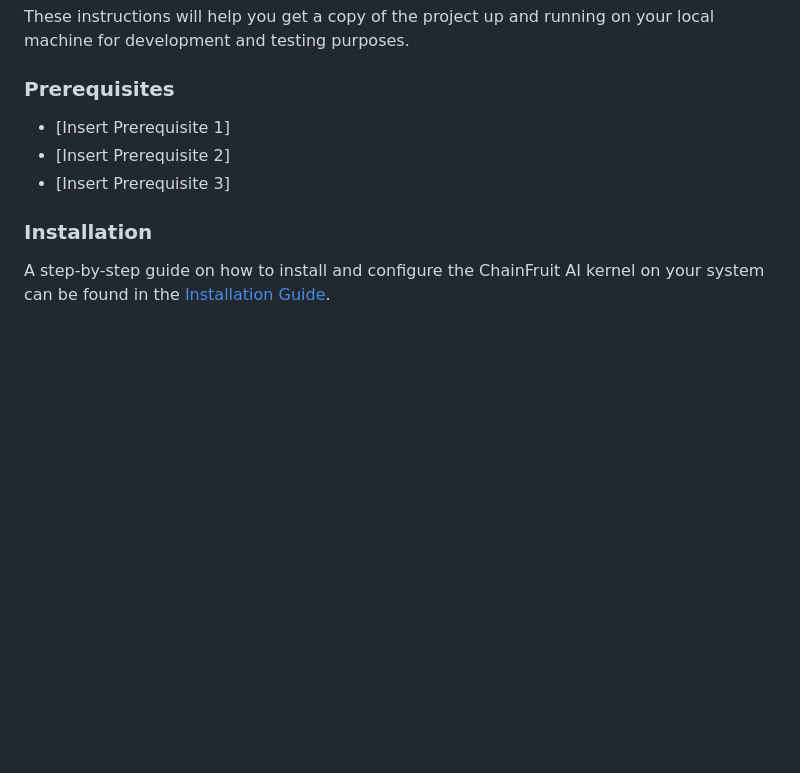
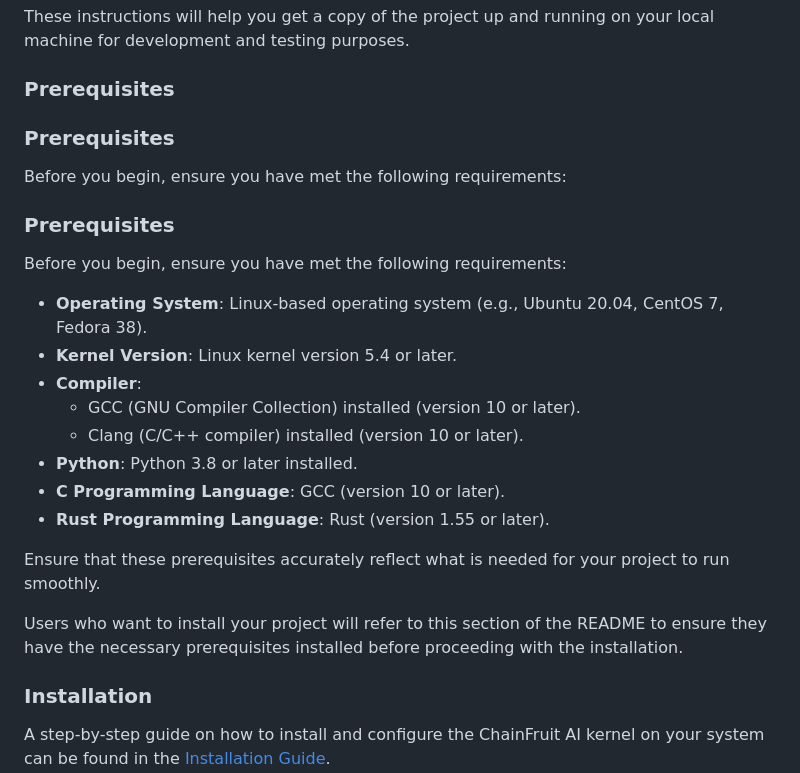
Before and after one commit to ChainfruitAI/ChainfruitAI, a Markdown page: README.md, the part around the change. GitHub-like rendering; blank space fills up the shorter version.

```diff
--- a/README.md
+++ b/README.md
@@ -43,9 +43,28 @@ These instructions will help you get a copy of the project up and running on you
 
 ### Prerequisites
 
-- [Insert Prerequisite 1]
-- [Insert Prerequisite 2]
-- [Insert Prerequisite 3]
+### Prerequisites
+
+Before you begin, ensure you have met the following requirements:
+
+### Prerequisites
+
+Before you begin, ensure you have met the following requirements:
+
+- **Operating System**: Linux-based operating system (e.g., Ubuntu 20.04, CentOS 7, Fedora 38).
+- **Kernel Version**: Linux kernel version 5.4 or later.
+- **Compiler**:
+  - GCC (GNU Compiler Collection) installed (version 10 or later).
+  - Clang (C/C++ compiler) installed (version 10 or later).
+- **Python**: Python 3.8 or later installed.
+- **C Programming Language**: GCC (version 10 or later).
+- **Rust Programming Language**: Rust (version 1.55 or later).
+
+
+Ensure that these prerequisites accurately reflect what is needed for your project to run smoothly.
+
+Users who want to install your project will refer to this section of the README to ensure they have the necessary prerequisites installed before proceeding with the installation.
+
 
 ### Installation
 
```
